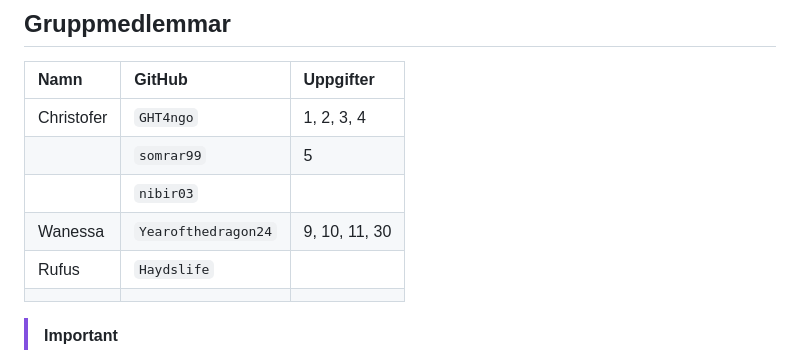
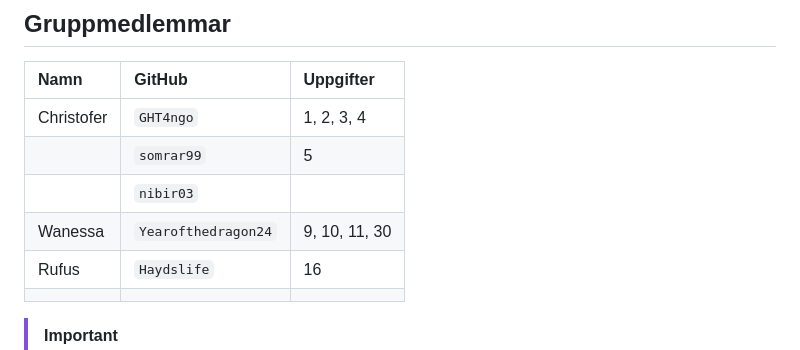
Before and after one commit to GHT4ngo/cicd-grupparbete-grupp7, a Markdown page: README.md, the part around the change. Rendered like a GitHub page.

Commit message:
add completed task to self in readme

```diff
--- a/README.md
+++ b/README.md
@@ -469,7 +469,7 @@ Avsluta med en kort reflektion: vilka moment inom DevOps användes, och vilka ut
 <tr><td></td><td><code>somrar99</code></td><td>5</td></tr>
 <tr><td></td><td><code>nibir03</code></td><td></td></tr>
 <tr><td>Wanessa</td><td><code>Yearofthedragon24</code></td><td>9, 10, 11, 30</td></tr>
-<tr><td>Rufus</td><td><code>Haydslife</code></td><td></td></tr>
+<tr><td>Rufus</td><td><code>Haydslife</code></td><td>16</td></tr>
 <tr><td></td><td></td><td></td></tr>
 </tbody>
 </table>
```
